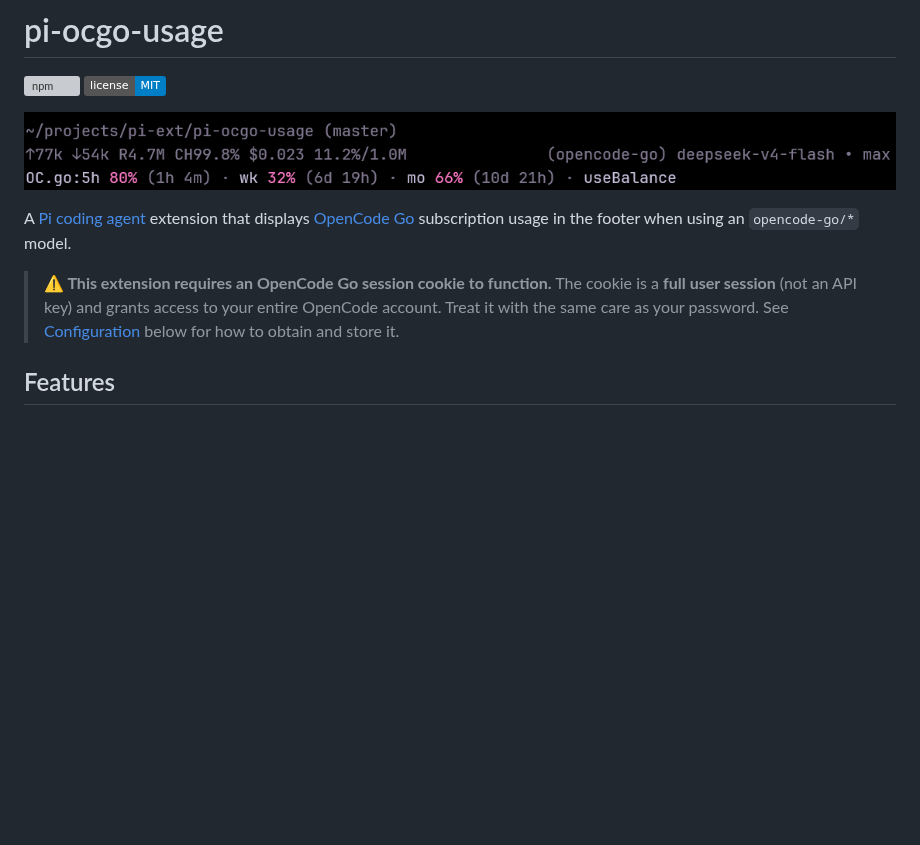
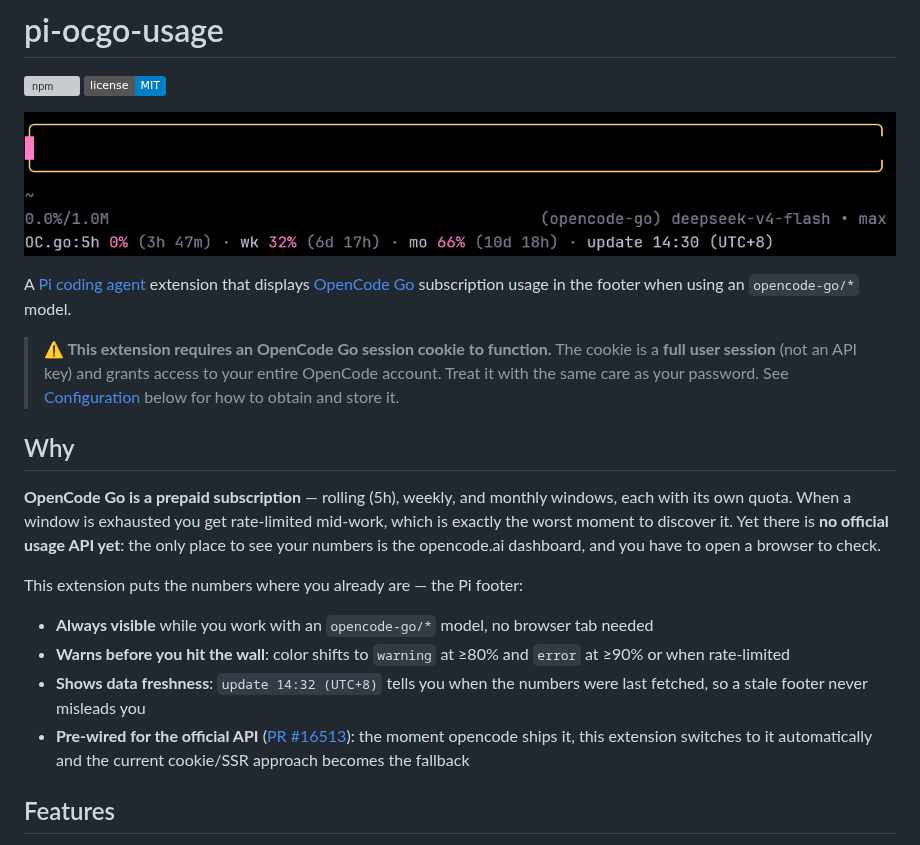
Before and after one commit to v587d/pi-ocgo-usage, a Markdown page: README.md, the part around the change. Drawn GitHub-style; pictures changed too: assets/screenshot.png; badges without logos; blank space fills up the shorter version; grey boxes are pictures that could not be loaded.

```diff
--- a/README.md
+++ b/README.md
@@ -10,6 +10,17 @@ A [Pi coding agent](https://pi.dev/) extension that displays [OpenCode Go](https
 > **⚠️ This extension requires an OpenCode Go session cookie to function.**
 > The cookie is a **full user session** (not an API key) and grants access to your entire OpenCode account.
 > Treat it with the same care as your password. See [Configuration](#configuration) below for how to obtain and store it.
+
+## Why
+
+**OpenCode Go is a prepaid subscription** — rolling (5h), weekly, and monthly windows, each with its own quota. When a window is exhausted you get rate-limited mid-work, which is exactly the worst moment to discover it. Yet there is **no official usage API yet**: the only place to see your numbers is the opencode.ai dashboard, and you have to open a browser to check.
+
+This extension puts the numbers where you already are — the Pi footer:
+
+- **Always visible** while you work with an `opencode-go/*` model, no browser tab needed
+- **Warns before you hit the wall**: color shifts to `warning` at ≥80% and `error` at ≥90% or when rate-limited
+- **Shows data freshness**: `update 14:32 (UTC+8)` tells you when the numbers were last fetched, so a stale footer never misleads you
+- **Pre-wired for the official API** ([PR #16513](https://github.com/anomalyco/opencode/pull/16513)): the moment opencode ships it, this extension switches to it automatically and the current cookie/SSR approach becomes the fallback
 
 ## Features
 
```
Also changed, not shown: CHANGELOG.md (+1 -12 lines), 1 other file.
